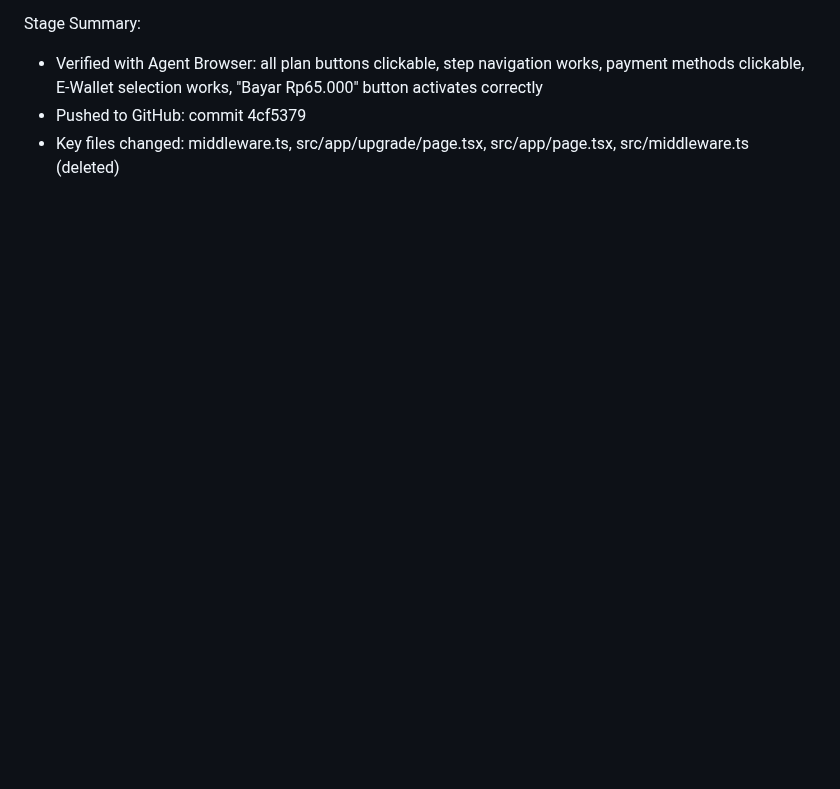
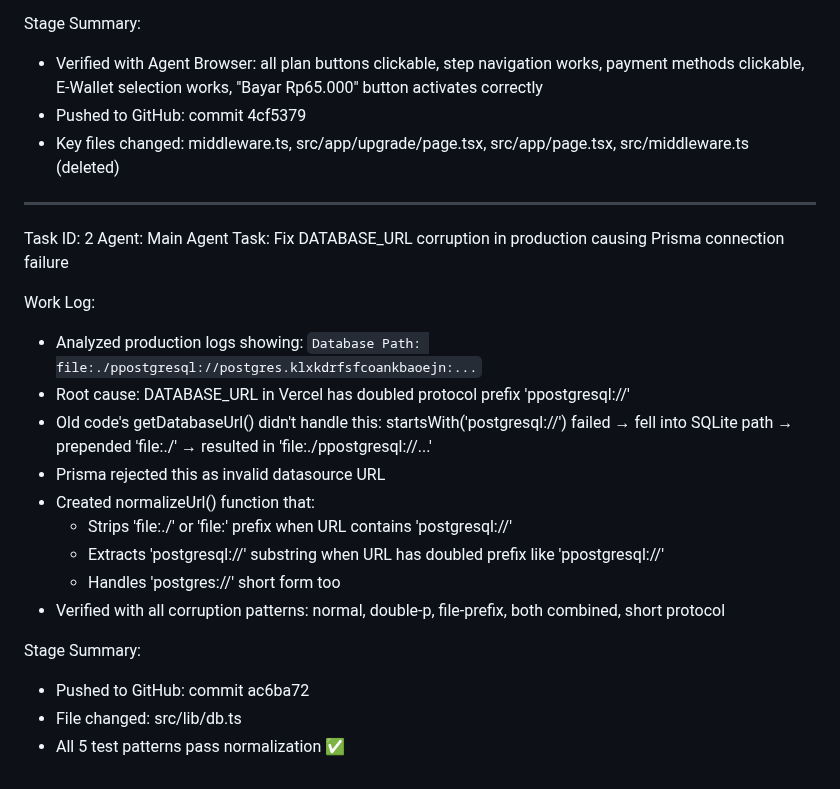
Before and after one commit to Risxyiee/Luxtrade, a Markdown page: worklog.md, the part around the change. Drawn GitHub-style; blank space fills up the shorter version.

Commit message:
e206e05f-e471-4fd4-8b49-fe82ad6c8e8c

```diff
--- a/worklog.md
+++ b/worklog.md
@@ -1915,3 +1915,24 @@ Stage Summary:
 - Verified with Agent Browser: all plan buttons clickable, step navigation works, payment methods clickable, E-Wallet selection works, "Bayar Rp65.000" button activates correctly
 - Pushed to GitHub: commit 4cf5379
 - Key files changed: middleware.ts, src/app/upgrade/page.tsx, src/app/page.tsx, src/middleware.ts (deleted)
+
+---
+Task ID: 2
+Agent: Main Agent
+Task: Fix DATABASE_URL corruption in production causing Prisma connection failure
+
+Work Log:
+- Analyzed production logs showing: `Database Path: file:./ppostgresql://postgres.klxkdrfsfcoankbaoejn:...`
+- Root cause: DATABASE_URL in Vercel has doubled protocol prefix 'ppostgresql://'
+- Old code's getDatabaseUrl() didn't handle this: startsWith('postgresql://') failed → fell into SQLite path → prepended 'file:./' → resulted in 'file:./ppostgresql://...'
+- Prisma rejected this as invalid datasource URL
+- Created normalizeUrl() function that:
+  - Strips 'file:./' or 'file:' prefix when URL contains 'postgresql://'
+  - Extracts 'postgresql://' substring when URL has doubled prefix like 'ppostgresql://'
+  - Handles 'postgres://' short form too
+- Verified with all corruption patterns: normal, double-p, file-prefix, both combined, short protocol
+
+Stage Summary:
+- Pushed to GitHub: commit ac6ba72
+- File changed: src/lib/db.ts
+- All 5 test patterns pass normalization ✅
```
